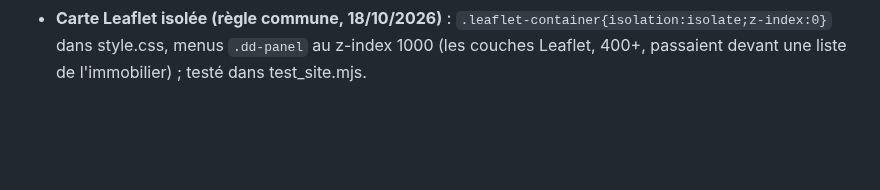
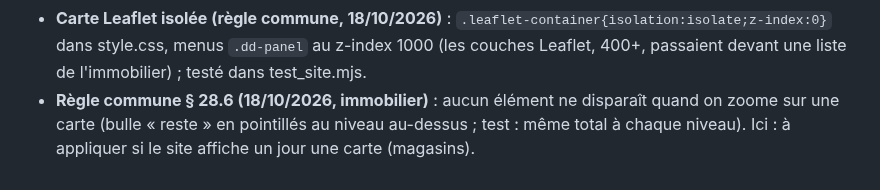
Before and after one commit to Ah6259/prix-eaux-tunisie, a Markdown page: CLAUDE.md, the part around the change. Rendered like a GitHub page; blank space fills up the shorter version.

```diff
--- a/CLAUDE.md
+++ b/CLAUDE.md
@@ -427,3 +427,5 @@ vérification Google Search Console). Dans le dossier parent `_claude code proje
   « Maroua » = « Marwa », « Saffia » = « Safia » (l'ancienne recherche « nom qui contient » reste valable) ; test dans test_site.mjs.
 - **Carte Leaflet isolée (règle commune, 18/10/2026)** : `.leaflet-container{isolation:isolate;z-index:0}` dans style.css, menus `.dd-panel`
   au z-index 1000 (les couches Leaflet, 400+, passaient devant une liste de l'immobilier) ; testé dans test_site.mjs.
+- **Règle commune § 28.6 (18/10/2026, immobilier)** : aucun élément ne disparaît quand on zoome sur une carte (bulle « reste » en
+  pointillés au niveau au-dessus ; test : même total à chaque niveau). Ici : à appliquer si le site affiche un jour une carte (magasins).
```
Also changed, not shown: README.md (+1 -0 lines), les etapes de creation de ce site eaux tunisie.md (+2 -0 lines).
